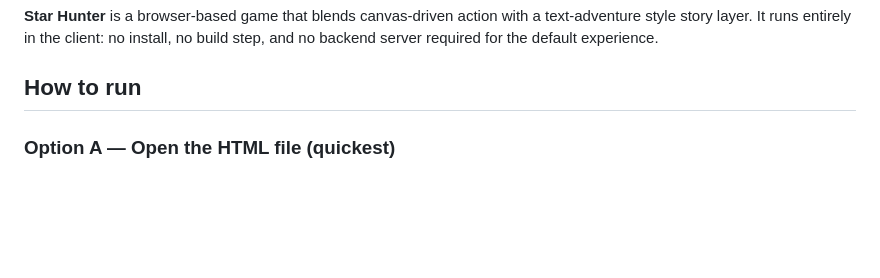
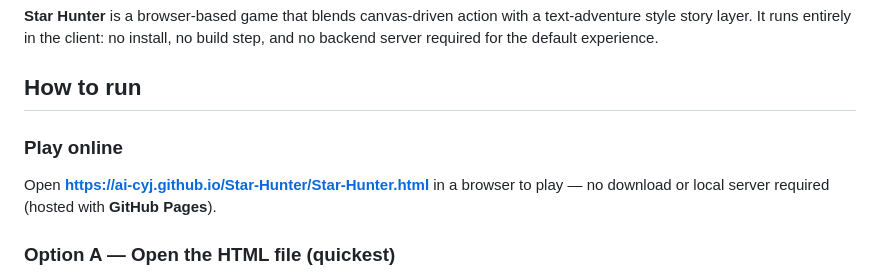
Before and after one commit to AI-CYJ/Star-Hunter, a Markdown page: README.md, the part around the change. Rendered like a GitHub page; blank space fills up the shorter version.

Commit message:
Document that the game can be played at https://ai-cyj.github.io/Star-Hunter/Star-Hunter.html without cloning or a local server.

```diff
--- a/README.md
+++ b/README.md
@@ -3,6 +3,10 @@
 **Star Hunter** is a browser-based game that blends canvas-driven action with a text-adventure style story layer. It runs entirely in the client: no install, no build step, and no backend server required for the default experience.
 
 ## How to run
+
+### Play online
+
+Open **[https://ai-cyj.github.io/Star-Hunter/Star-Hunter.html](https://ai-cyj.github.io/Star-Hunter/Star-Hunter.html)** in a browser to play — no download or local server required (hosted with **GitHub Pages**).
 
 ### Option A — Open the HTML file (quickest)
 
```
